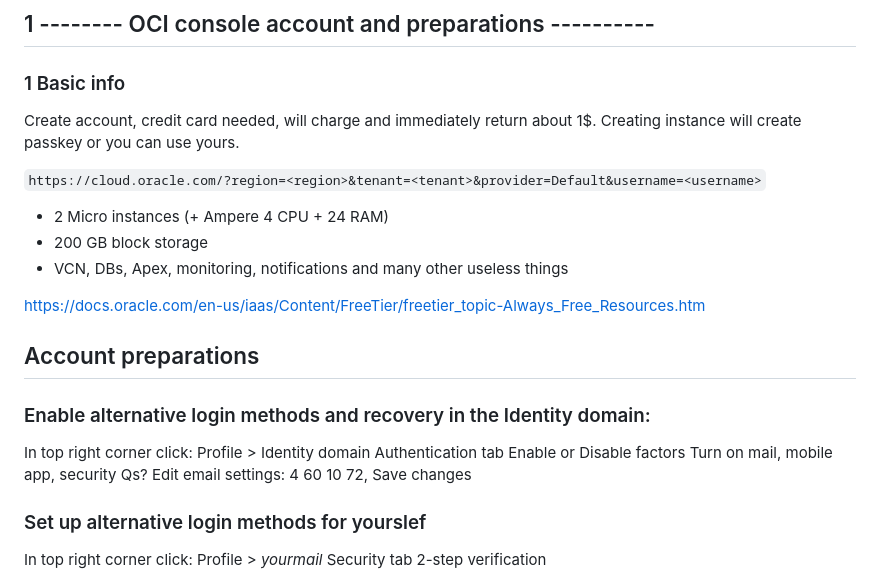
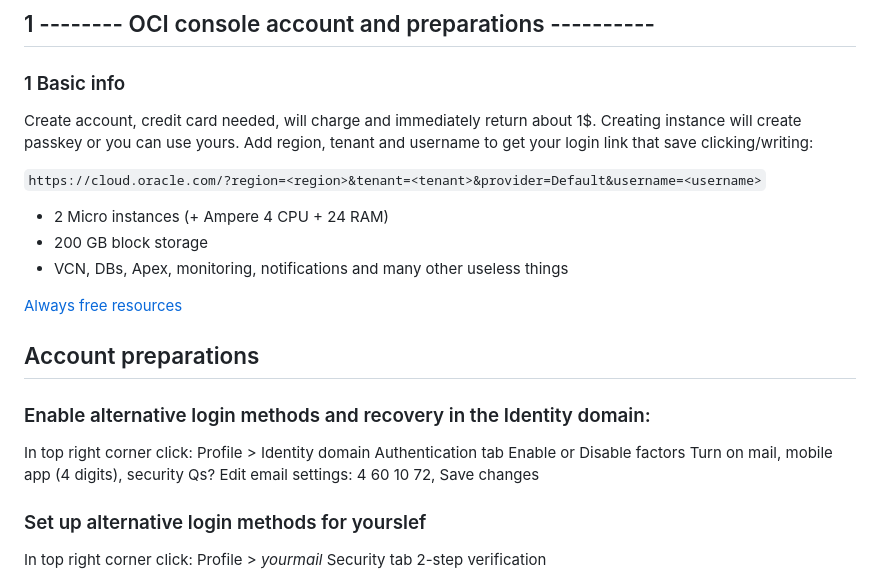
Before and after one commit to olderthanold/mbin, a Markdown page: readme.md, the part around the change. Drawn GitHub-style.

Commit message:
Update mbin 2026-05-15 12:27:26.64

```diff
--- a/readme.md
+++ b/readme.md
@@ -1,7 +1,7 @@
 # ===== ***Oracle OCI always free setup*** ======
 ## 1 -------- OCI console account and preparations ----------
    ### 1 Basic info
-Create account, credit card needed, will charge and immediately return about 1$. Creating instance will create passkey or you can use yours.
+Create account, credit card needed, will charge and immediately return about 1$. Creating instance will create passkey or you can use yours. Add region, tenant and username to get your login link that save clicking/writing:
 
 `https://cloud.oracle.com/?region=<region>&tenant=<tenant>&provider=Default&username=<username>`
 
@@ -9,13 +9,13 @@ Create account, credit card needed, will charge and immediately return about 1$.
 - 200 GB block storage
 - VCN, DBs, Apex, monitoring, notifications and many other useless things
 
-https://docs.oracle.com/en-us/iaas/Content/FreeTier/freetier_topic-Always_Free_Resources.htm
+[Always free resources](https://docs.oracle.com/en-us/iaas/Content/FreeTier/freetier_topic-Always_Free_Resources.htm)
 ## Account preparations
    ### Enable alternative login methods and recovery in the Identity domain:
 In top right corner click: Profile > Identity domain
 Authentication tab
 Enable or Disable factors
-Turn on mail, mobile app, security Qs?
+Turn on mail, mobile app (4 digits), security Qs?
 Edit email settings: 4 60 10 72, Save changes
    ### Set up alternative login methods for yourslef
 In top right corner click: Profile > *yourmail*
```
